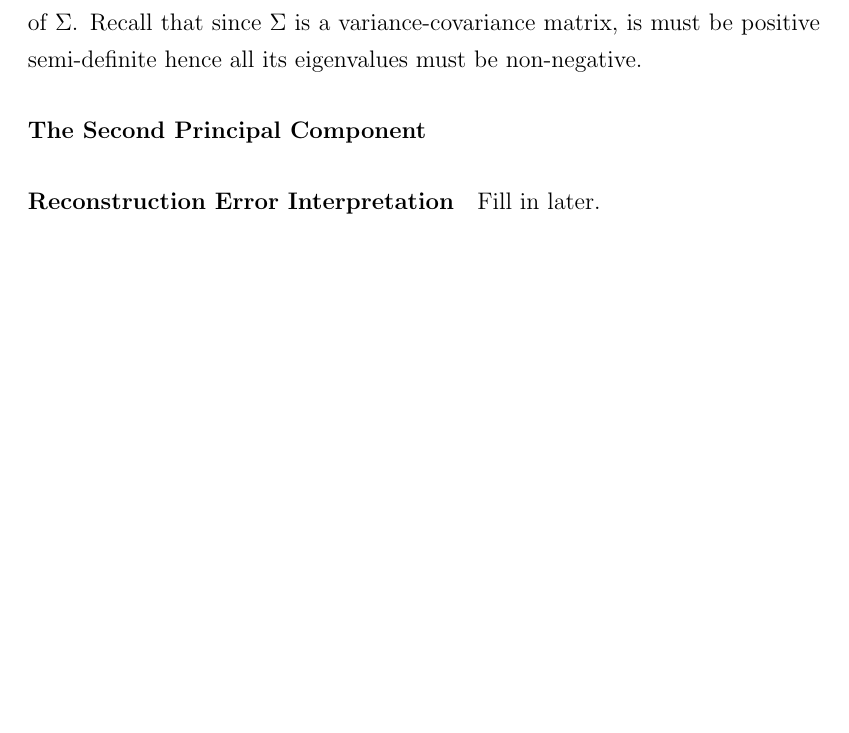
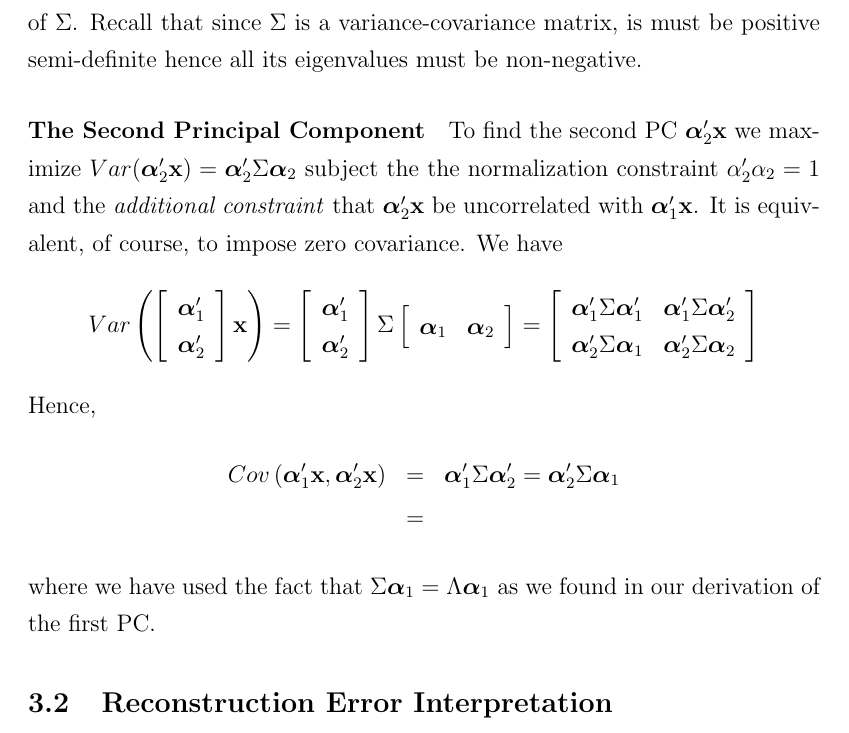
Before and after one commit to fditraglia/econ722, a LaTeX document (lecture08_classical_factor.tex): part of page 25 of 29, cut so that both start at the same text, the shorter picture padded with empty space. Compiled offline with pdfLaTeX.

Commit message:
started derivation of 2nd PC

```diff
--- a/lecture08_classical_factor.tex
+++ b/lecture08_classical_factor.tex
@@ -489,9 +489,28 @@ Substituting this into the objective function,
 since $\lambda$ is a scalar and $\boldsymbol{\alpha}_1' \boldsymbol{\alpha}_1 = 1$. In other words, the variance of the first principal component equals $\lambda$. Since this is what we want to \emph{maximize}, we should make $\lambda$ as large as possible. But $\lambda$ must be one of the eigenvalues of $\Sigma$. Therefore, $\boldsymbol{\alpha}_1$ is the eigenvector corresponding to the \emph{largest eigenvalue} of $\Sigma$. Recall that since $\Sigma$ is a variance-covariance matrix, is must be positive semi-definite hence all its eigenvalues must be non-negative.
 
 \paragraph{The Second Principal Component}
+To find the second PC $\boldsymbol{\alpha}_2' \mathbf{x}$ we maximize $Var(\boldsymbol{\alpha}_2' \mathbf{x}) =\boldsymbol{\alpha}_2' \Sigma \boldsymbol{\alpha}_2$ subject the the normalization constraint $\alpha_2' \alpha_2 = 1$ and the \emph{additional constraint} that $\boldsymbol{\alpha}_2' \mathbf{x}$ be uncorrelated with $\boldsymbol{\alpha}_1' \mathbf{x}$. It is equivalent, of course, to impose zero covariance. We have
+$$Var\left(\left[\begin{array}
+	{cc} \boldsymbol{\alpha}_1' \\ \boldsymbol{\alpha}_2'
+\end{array} \right] \textbf{x}\right) = \left[\begin{array}
+	{c} \boldsymbol{\alpha}_1' \\ \boldsymbol{\alpha}_2'
+\end{array} \right] \Sigma \left[\begin{array}
+	{cc} \boldsymbol{\alpha}_1 & \boldsymbol{\alpha}_2
+\end{array}\right] = \left[ \begin{array}
+	{cc} \boldsymbol{\alpha}_1' \Sigma \boldsymbol{\alpha}_1' & \boldsymbol{\alpha}_1'\Sigma \boldsymbol{\alpha}_2'\\
+	\boldsymbol{\alpha}_2' \Sigma \boldsymbol{\alpha}_1 & \boldsymbol{\alpha}_2' \Sigma \boldsymbol{\alpha}_2
+\end{array}\right]$$
+Hence,
+\begin{eqnarray*}
+	Cov\left(\boldsymbol{\alpha}_1' \mathbf{x}, \boldsymbol{\alpha}_2' \mathbf{x} \right) &=& \boldsymbol{\alpha}_1'\Sigma \boldsymbol{\alpha}_2' = \boldsymbol{\alpha}_2' \Sigma \boldsymbol{\alpha}_1 \\
+		&=&
+\end{eqnarray*}
+where we have used the fact that $\Sigma \boldsymbol{\alpha}_1 = \Lambda \boldsymbol{\alpha}_1$ as we found in our derivation of the first PC.
 
-\paragraph{Reconstruction Error Interpretation}
-Fill in later.
+
+
+\subsection{Reconstruction Error Interpretation}
+\todo[inline]{Fill in later.}
 
 \subsection{PCA for the Sample Covariance Matrix}
 Let $X$ be a design matrix from which we have subtracted the column means. Then the \textbf{sample covariance matrix} $S$ is defined as
```
Also changed, not shown: lecture08_classical_factor.pdf.
